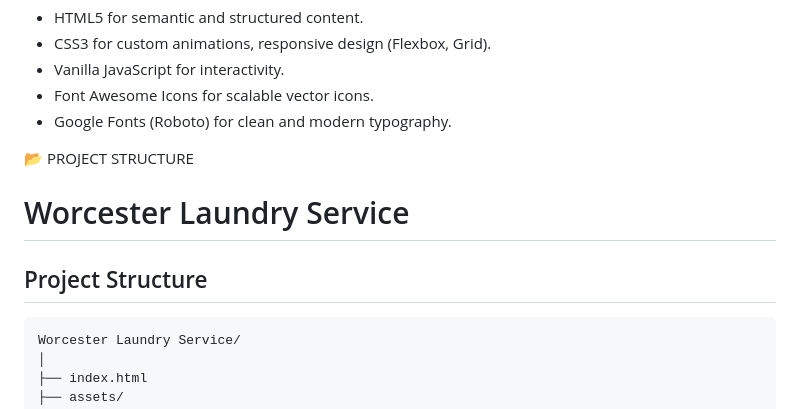
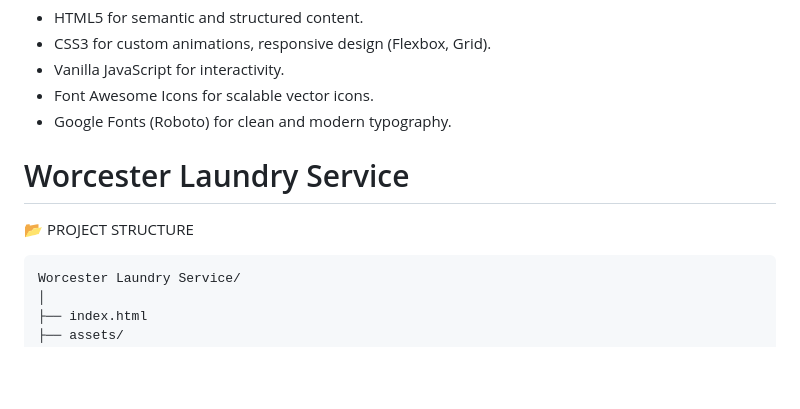
Before and after one commit to aransys/Project-1, a Markdown page: README.md, the part around the change. Rendered like a GitHub page; blank space fills up the shorter version.

````diff
--- a/README.md
+++ b/README.md
@@ -34,10 +34,10 @@ A modern, responsive website designed for a professional laundry service busines
 - Google Fonts (Roboto) for clean and modern typography.
 
 
-📂 PROJECT STRUCTURE
+
 # Worcester Laundry Service
 
-## Project Structure
+📂 PROJECT STRUCTURE
 
 ```
 Worcester Laundry Service/
````
